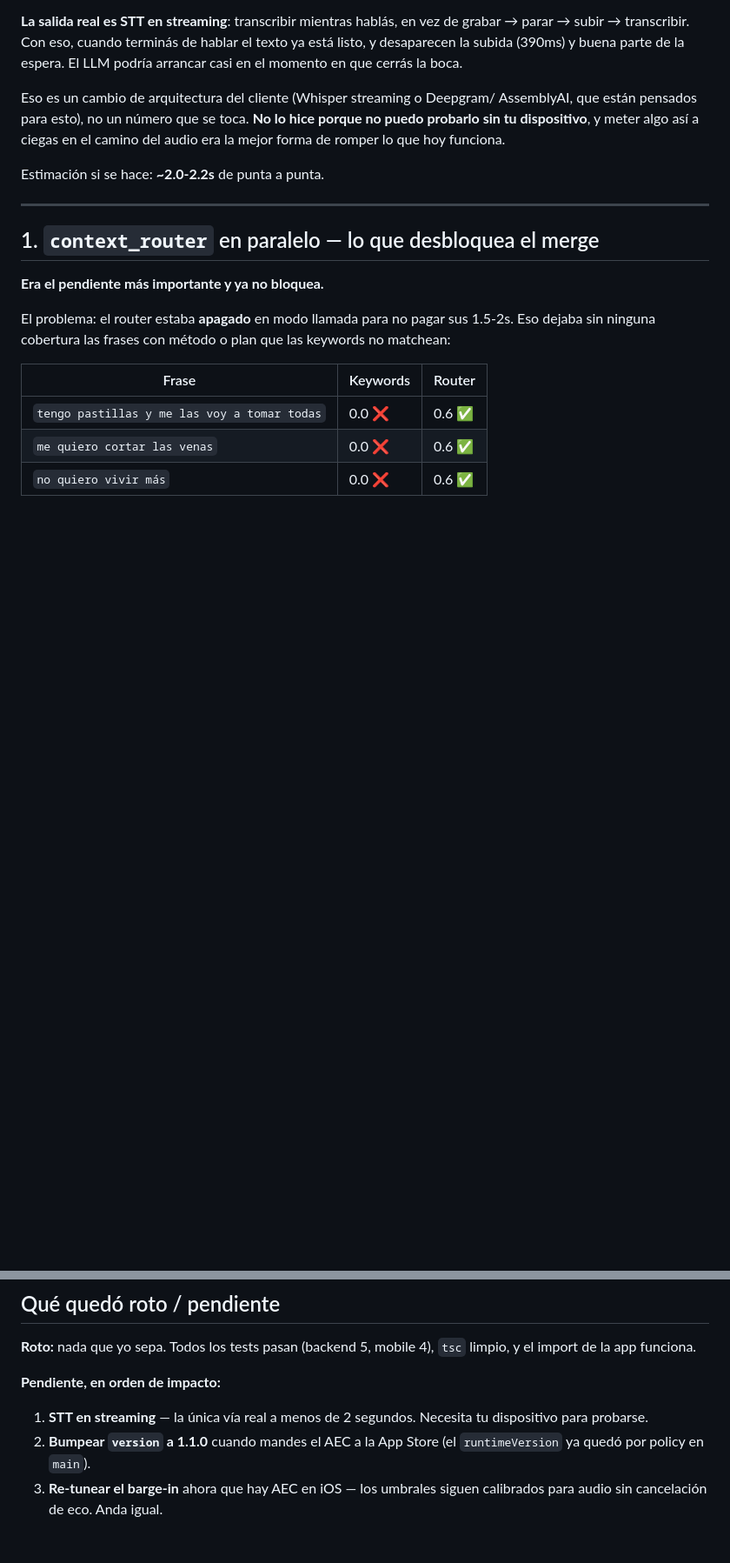
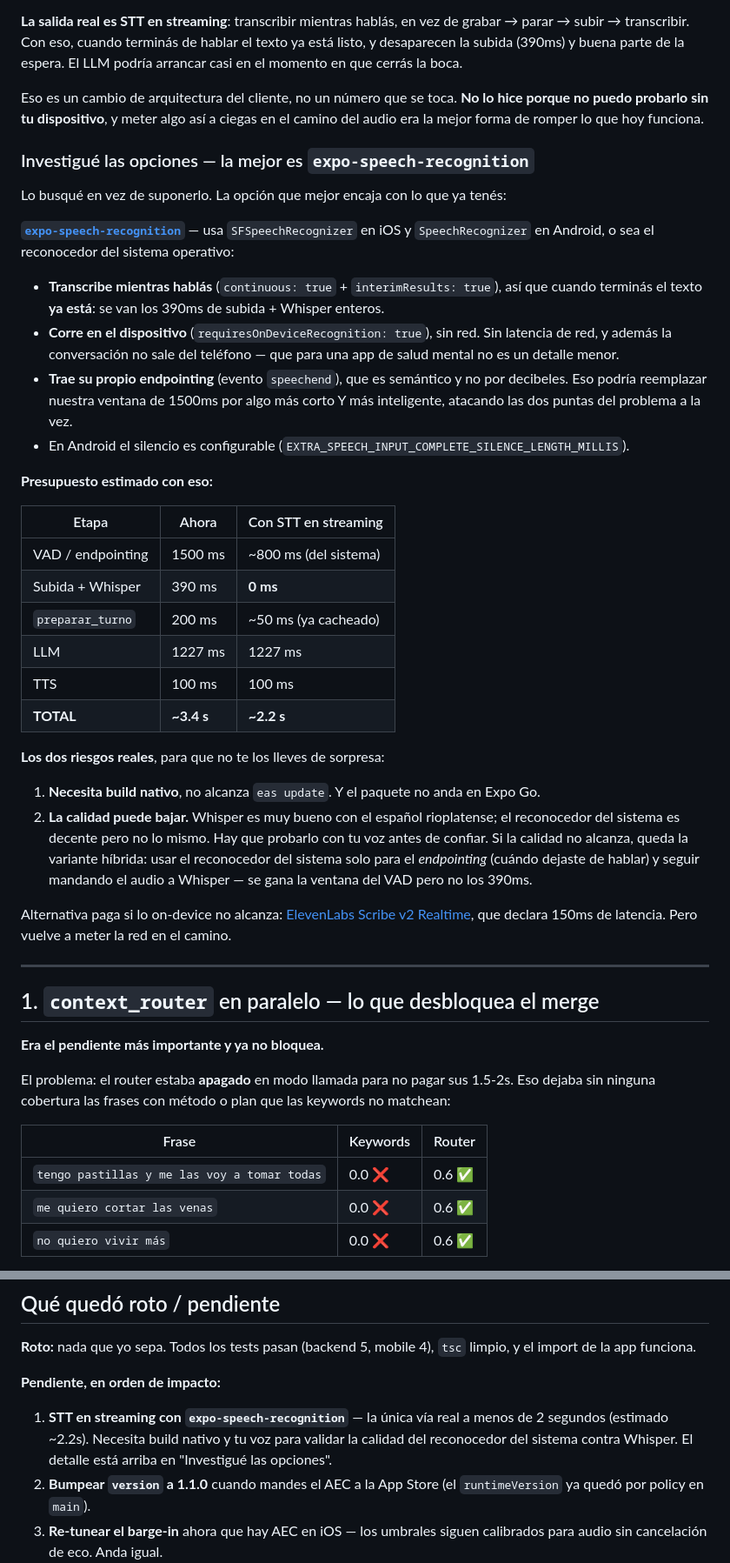
Before and after one commit to ShaielTitoVirgilio/Numa_emotionalPartner, a Markdown page: docs/sesion_nocturna_modo_llamada.md, 2 parts joined by grey strips. Shown at 87% size. Drawn GitHub-style; blank space fills up the shorter version.

Commit message:
Docs: investigacion de STT en streaming y cache de memorias en el resumen nocturno
Se busco la opcion concreta en vez de dejarlo como 'habria que ver':
expo-speech-recognition usa el reconocedor del sistema (SFSpeechRecognizer /
SpeechRecognizer), transcribe mientras se habla, corre on-device sin red y trae
su propio endpointing semantico. Con eso el presupuesto estimado baja de ~3.4s
a ~2.2s, porque desaparecen los 390ms de subida+Whisper y la ventana del VAD se
puede acortar.

Quedan documentados los dos riesgos que no hay que llevarse de sorpresa: necesita
build nativo (no viaja por eas update) y la calidad del reconocedor del sistema
en rioplatense puede ser peor que Whisper, con la variante hibrida como salida
si eso pasa.

Co-Authored-By: Claude Opus 5 <noreply@anthropic.com>

```diff
--- a/docs/sesion_nocturna_modo_llamada.md
+++ b/docs/sesion_nocturna_modo_llamada.md
@@ -59,12 +59,55 @@ grabar → parar → subir → transcribir. Con eso, cuando terminás de hablar
 texto ya está listo, y desaparecen la subida (390ms) y buena parte de la espera.
 El LLM podría arrancar casi en el momento en que cerrás la boca.
 
-Eso es un cambio de arquitectura del cliente (Whisper streaming o Deepgram/
-AssemblyAI, que están pensados para esto), no un número que se toca. **No lo
+Eso es un cambio de arquitectura del cliente, no un número que se toca. **No lo
 hice porque no puedo probarlo sin tu dispositivo**, y meter algo así a ciegas en
 el camino del audio era la mejor forma de romper lo que hoy funciona.
 
-Estimación si se hace: **~2.0-2.2s** de punta a punta.
+### Investigué las opciones — la mejor es `expo-speech-recognition`
+
+Lo busqué en vez de suponerlo. La opción que mejor encaja con lo que ya tenés:
+
+**[`expo-speech-recognition`](https://github.com/jamsch/expo-speech-recognition)**
+— usa `SFSpeechRecognizer` en iOS y `SpeechRecognizer` en Android, o sea el
+reconocedor del sistema operativo:
+
+- **Transcribe mientras hablás** (`continuous: true` + `interimResults: true`),
+  así que cuando terminás el texto **ya está**: se van los 390ms de subida +
+  Whisper enteros.
+- **Corre en el dispositivo** (`requiresOnDeviceRecognition: true`), sin red.
+  Sin latencia de red, y además la conversación no sale del teléfono — que para
+  una app de salud mental no es un detalle menor.
+- **Trae su propio endpointing** (evento `speechend`), que es semántico y no
+  por decibeles. Eso podría reemplazar nuestra ventana de 1500ms por algo más
+  corto Y más inteligente, atacando las dos puntas del problema a la vez.
+- En Android el silencio es configurable
+  (`EXTRA_SPEECH_INPUT_COMPLETE_SILENCE_LENGTH_MILLIS`).
+
+**Presupuesto estimado con eso:**
+
+| Etapa | Ahora | Con STT en streaming |
+|---|---|---|
+| VAD / endpointing | 1500 ms | ~800 ms (del sistema) |
+| Subida + Whisper | 390 ms | **0 ms** |
+| `preparar_turno` | 200 ms | ~50 ms (ya cacheado) |
+| LLM | 1227 ms | 1227 ms |
+| TTS | 100 ms | 100 ms |
+| **TOTAL** | **~3.4 s** | **~2.2 s** |
+
+**Los dos riesgos reales**, para que no te los lleves de sorpresa:
+
+1. **Necesita build nativo**, no alcanza `eas update`. Y el paquete no anda en
+   Expo Go.
+2. **La calidad puede bajar.** Whisper es muy bueno con el español rioplatense;
+   el reconocedor del sistema es decente pero no lo mismo. Hay que probarlo con
+   tu voz antes de confiar. Si la calidad no alcanza, queda la variante híbrida:
+   usar el reconocedor del sistema solo para el *endpointing* (cuándo dejaste de
+   hablar) y seguir mandando el audio a Whisper — se gana la ventana del VAD
+   pero no los 390ms.
+
+Alternativa paga si lo on-device no alcanza:
+[ElevenLabs Scribe v2 Realtime](https://elevenlabs.io/realtime-speech-to-text-api),
+que declara 150ms de latencia. Pero vuelve a meter la red en el camino.
 
 ---
 
@@ -211,8 +272,10 @@ limpio, y el import de la app funciona.
 
 **Pendiente, en orden de impacto:**
 
-1. **STT en streaming** — la única vía real a menos de 2 segundos. Necesita tu
-   dispositivo para probarse.
+1. **STT en streaming con `expo-speech-recognition`** — la única vía real a
+   menos de 2 segundos (estimado ~2.2s). Necesita build nativo y tu voz para
+   validar la calidad del reconocedor del sistema contra Whisper. El detalle
+   está arriba en "Investigué las opciones".
 2. **Bumpear `version` a 1.1.0** cuando mandes el AEC a la App Store (el
    `runtimeVersion` ya quedó por policy en `main`).
 3. **Re-tunear el barge-in** ahora que hay AEC en iOS — los umbrales siguen
```
Also changed, not shown: other parts of docs/sesion_nocturna_modo_llamada.md (+21 -3 lines).
